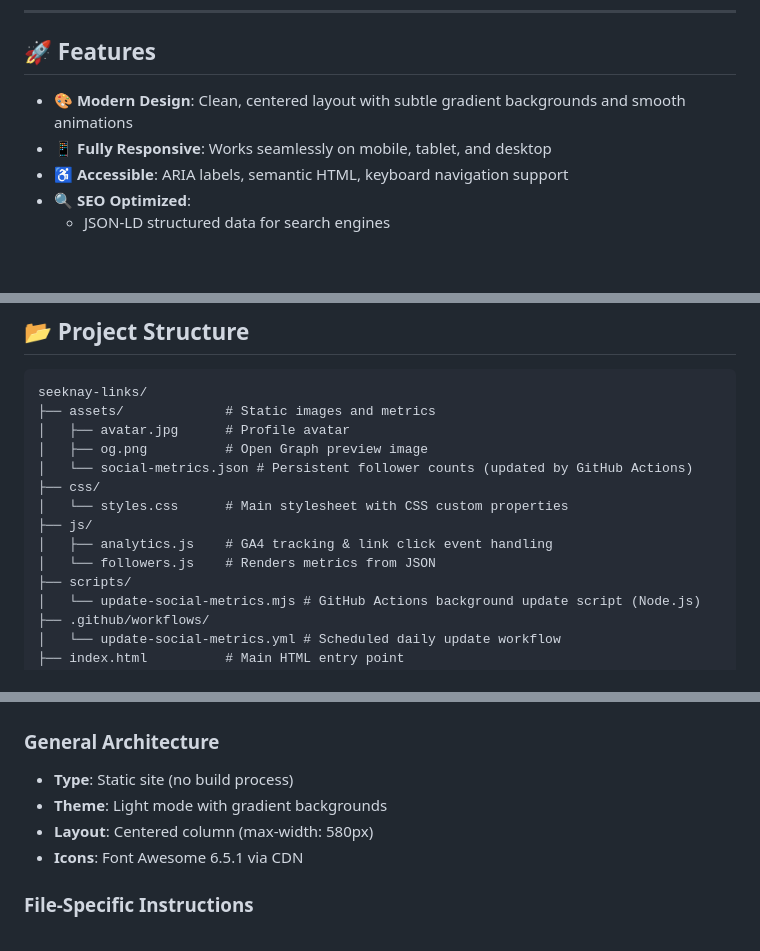
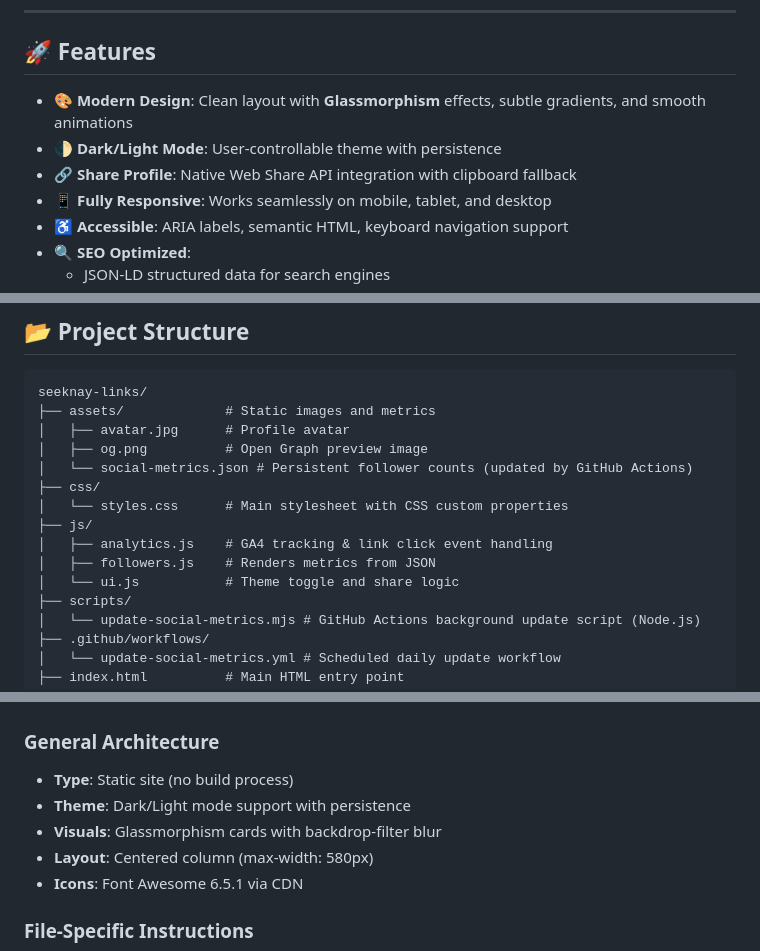
Before and after one commit to pbuffolino/seeknay-links, a Markdown page: README.md, 3 parts joined by grey strips. GitHub-like rendering; blank space fills up the shorter version.

Commit message:
docs: update README with new UI features

```diff
--- a/README.md
+++ b/README.md
@@ -9,7 +9,9 @@
 
 ## 🚀 Features
 
-- **🎨 Modern Design**: Clean, centered layout with subtle gradient backgrounds and smooth animations
+- **🎨 Modern Design**: Clean layout with **Glassmorphism** effects, subtle gradients, and smooth animations
+- **🌓 Dark/Light Mode**: User-controllable theme with persistence
+- **🔗 Share Profile**: Native Web Share API integration with clipboard fallback
 - **📱 Fully Responsive**: Works seamlessly on mobile, tablet, and desktop
 - **♿ Accessible**: ARIA labels, semantic HTML, keyboard navigation support
 - **🔍 SEO Optimized**:
@@ -35,7 +37,8 @@ seeknay-links/
 │   └── styles.css      # Main stylesheet with CSS custom properties
 ├── js/
 │   ├── analytics.js    # GA4 tracking & link click event handling
-│   └── followers.js    # Renders metrics from JSON
+│   ├── followers.js    # Renders metrics from JSON
+│   └── ui.js           # Theme toggle and share logic
 ├── scripts/
 │   └── update-social-metrics.mjs # GitHub Actions background update script (Node.js)
 ├── .github/workflows/
@@ -89,7 +92,8 @@ All colors are defined as CSS custom properties in `css/styles.css`:
 ### General Architecture
 
 - **Type**: Static site (no build process)
-- **Theme**: Light mode with gradient backgrounds
+- **Theme**: Dark/Light mode support with persistence
+- **Visuals**: Glassmorphism cards with backdrop-filter blur
 - **Layout**: Centered column (max-width: 580px)
 - **Icons**: Font Awesome 6.5.1 via CDN
 
```
